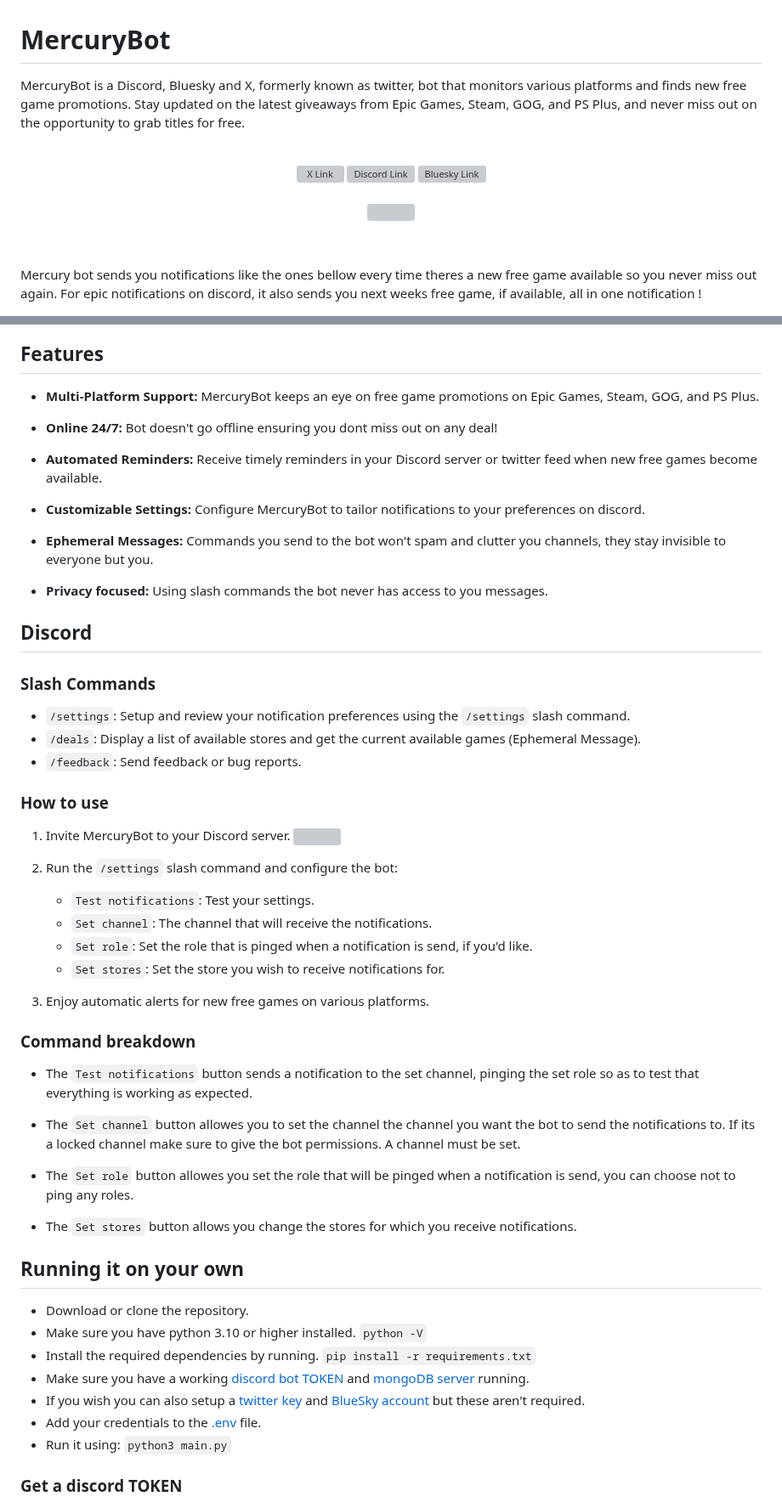
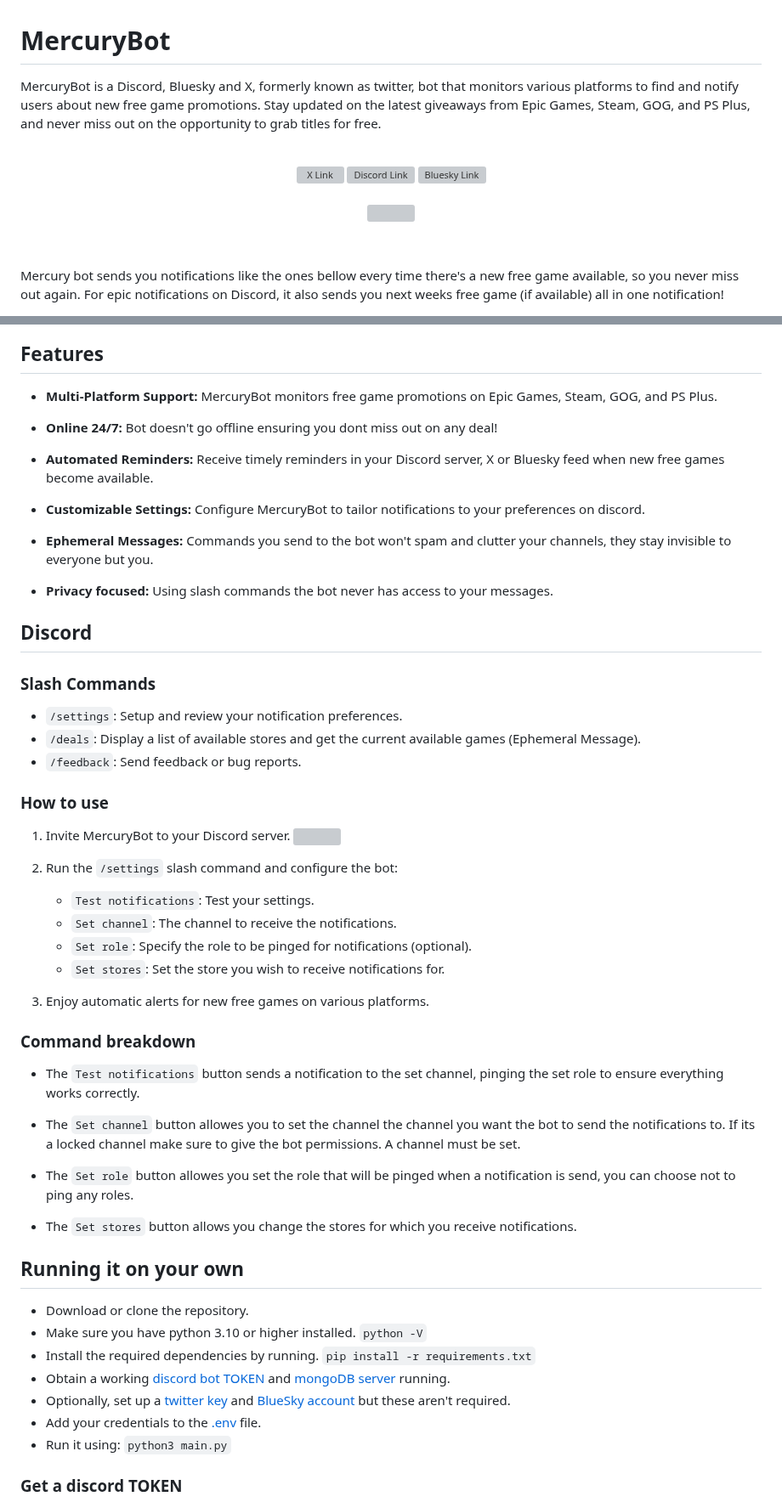
Before and after one commit to 5okin/MercuryBot, a Markdown page: README.md, 2 parts joined by grey strips. Shown at 85% size. Rendered like a GitHub page; grey boxes are pictures that could not be loaded.

```diff
--- a/README.md
+++ b/README.md
@@ -1,6 +1,6 @@
 # MercuryBot
 
-MercuryBot is a Discord, Bluesky and X, formerly known as twitter, bot that monitors various platforms and finds new free game promotions. Stay updated on the latest giveaways from Epic Games, Steam, GOG, and PS Plus, and never miss out on the opportunity to grab titles for free.
+MercuryBot is a Discord, Bluesky and X, formerly known as twitter, bot that monitors various platforms to find and notify users about new free game promotions. Stay updated on the latest giveaways from Epic Games, Steam, GOG, and PS Plus, and never miss out on the opportunity to grab titles for free.
 
 <br>
 
@@ -17,5 +17,5 @@ MercuryBot is a Discord, Bluesky and X, formerly known as twitter, bot that moni
     <img src="https://github.com/5okin/MercuryBot/assets/70406237/34d1a800-4dd5-4915-a02d-9c884848fcb3"></a>
 <p><br>
 
-Mercury bot sends you notifications like the ones bellow every time theres a new free game available so you never miss out again. For epic notifications on discord, it also sends you next weeks free game, if available, all in one notification !
+Mercury bot sends you notifications like the ones bellow every time there's a new free game available, so you never miss out again. For epic notifications on Discord, it also sends you next weeks free game (if available) all in one notification!
 
@@ -28,23 +26,23 @@ Mercury bot sends you notifications like the ones bellow every time theres a new
 
 ## Features
 
-- **Multi-Platform Support:** MercuryBot keeps an eye on free game promotions on Epic Games, Steam, GOG, and PS Plus.
+- **Multi-Platform Support:** MercuryBot monitors free game promotions on Epic Games, Steam, GOG, and PS Plus.
 
 - **Online 24/7:** Bot doesn't go offline ensuring you dont miss out on any deal!
 
-- **Automated Reminders:** Receive timely reminders in your Discord server or twitter feed when new free games become available.
+- **Automated Reminders:** Receive timely reminders in your Discord server, X or Bluesky feed when new free games become available.
 
 - **Customizable Settings:** Configure MercuryBot to tailor notifications to your preferences on discord.
 
-- **Ephemeral Messages:** Commands you send to the bot won't spam and clutter you channels, they stay invisible to everyone but you.
+- **Ephemeral Messages:** Commands you send to the bot won't spam and clutter your channels, they stay invisible to everyone but you.
 
-- **Privacy focused:** Using slash commands the bot never has access to you messages.
+- **Privacy focused:** Using slash commands the bot never has access to your messages.
 
 
 ## Discord
 
 ### Slash Commands
-- `/settings`: Setup and review your notification preferences using the `/settings` slash command.
+- `/settings`: Setup and review your notification preferences.
 - `/deals`: Display a list of available stores and get the current available games (Ephemeral Message).
 - `/feedback`: Send feedback or bug reports.
 
@@ -55,8 +53,8 @@ Mercury bot sends you notifications like the ones bellow every time theres a new
 2. Run the `/settings` slash command and configure the bot:
 
     - `Test notifications`: Test your settings.
-    - `Set channel`: The channel that will receive the notifications.
-    - `Set role`: Set the role that is pinged when a notification is send, if you'd like.
+    - `Set channel`: The channel to receive the notifications.
+    - `Set role`: Specify the role to be pinged for notifications (optional).
     - `Set stores`: Set the store you wish to receive notifications for.
 
 <p align='center'>
@@ -68,7 +66,7 @@ Mercury bot sends you notifications like the ones bellow every time theres a new
 
 ### Command breakdown
 
-- The `Test notifications` button sends a notification to the set channel, pinging the set role so as to test that everything is working as expected.
+- The `Test notifications` button sends a notification to the set channel, pinging the set role to ensure everything works correctly.
 <p align='center'>
  <image src="https://github.com/user-attachments/assets/0806c7b4-5ddd-402a-90e1-c4ba4e6e9584">
 <p>
@@ -95,8 +93,8 @@ Mercury bot sends you notifications like the ones bellow every time theres a new
 - Download or clone the repository.
 - Make sure you have python 3.10 or higher installed. `python -V`
 - Install the required dependencies by running. `pip install -r requirements.txt`
-- Make sure you have a working [discord bot TOKEN](#get-a-discord-token) and [mongoDB server](#mongodb-connection-string) running.
-- If you wish you can also setup a [twitter key](#get-twitter-keys) and [BlueSky account](#get-a-bluesky-account) but these aren't required.
+- Obtain a working [discord bot TOKEN](#get-a-discord-token) and [mongoDB server](#mongodb-connection-string) running.
+- Optionally, set up a [twitter key](#get-twitter-keys) and [BlueSky account](#get-a-bluesky-account) but these aren't required.
 - Add your credentials to the [.env](#env-file) file.
 - Run it using: `python3 main.py`
 
```
Also changed, not shown: other parts of README.md (+71 -10 lines).
